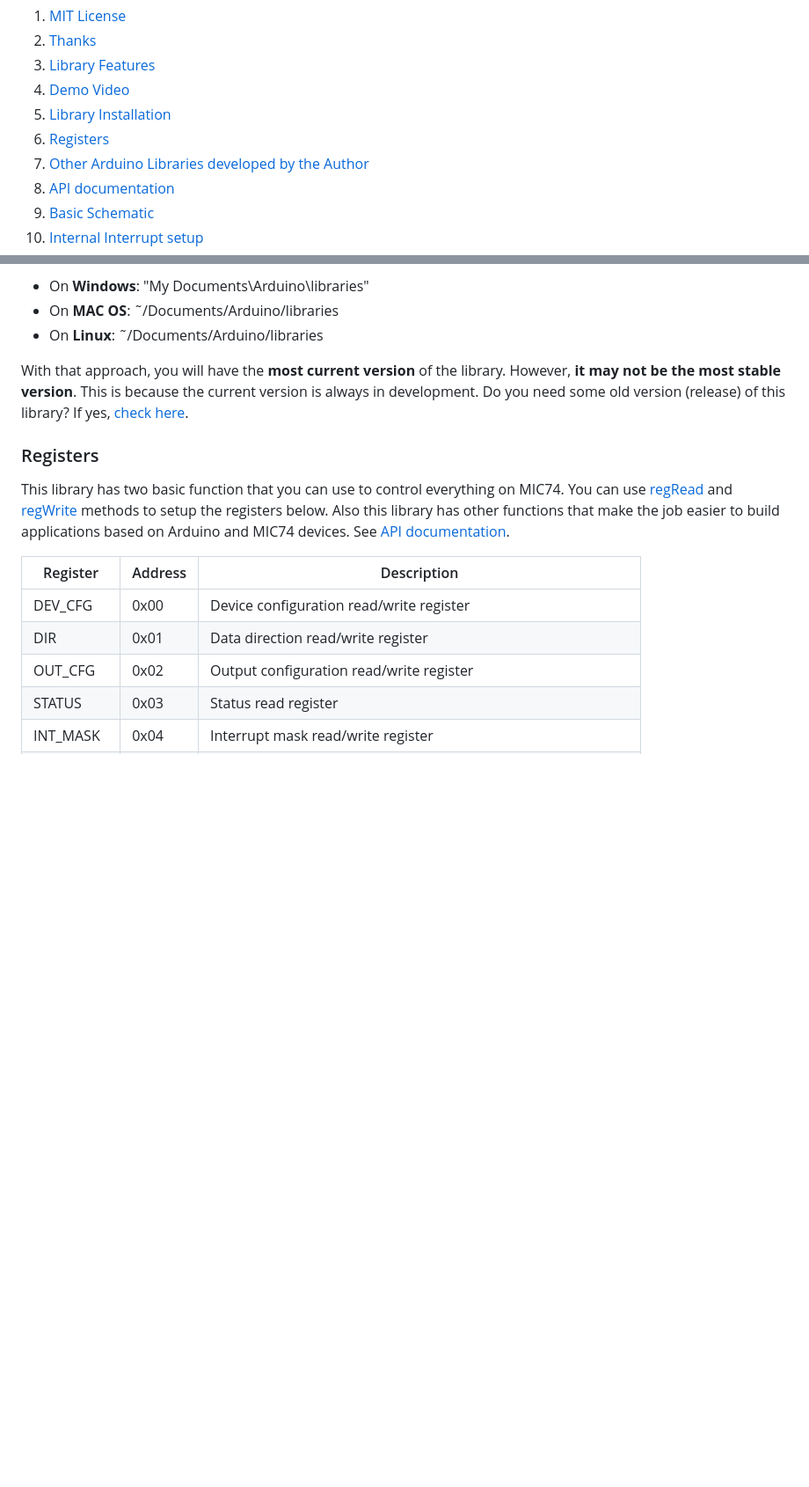
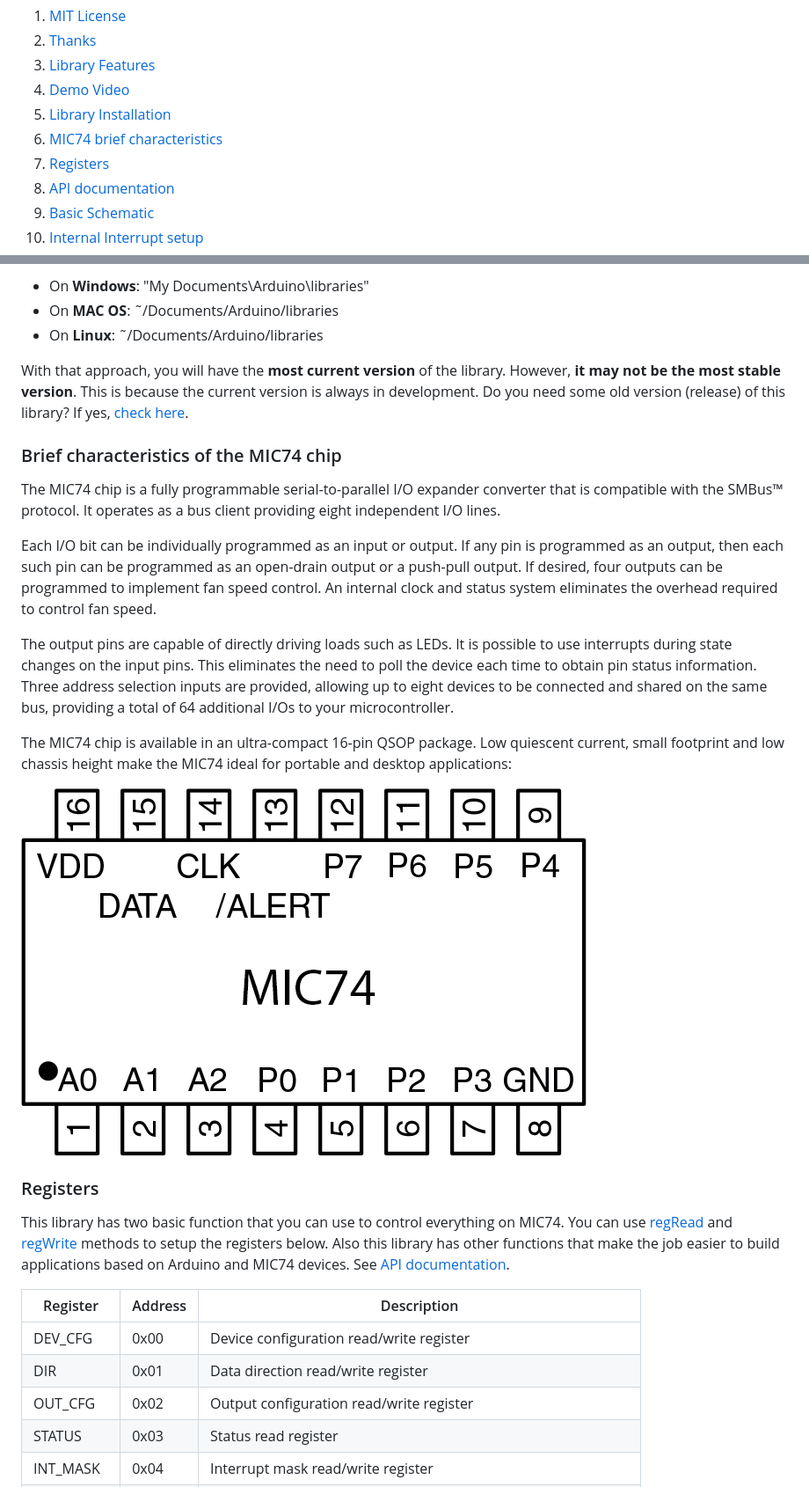
Before and after one commit to TarAndr/AnTar_MIC74, a Markdown page: README.md, 2 parts joined by grey strips. Shown: that part at 88% size. GitHub-like rendering; blank space fills up the shorter version.

```diff
--- a/README.md
+++ b/README.md
@@ -26,8 +26,8 @@ This Arduino library implements the most important functions available on MIC74
 1. [Library Features](#library-features)
 1. [Demo Video](#demo-video)
 1. [Library Installation](#library-installation)
+1. [MIC74 brief characteristics](#Brief-characteristics-of-the-MIC74-chip)
 1. [Registers](#registers)
-1. [Other Arduino Libraries developed by the Author](https://tarandr.github.io/MIC74/#other-arduino-libraries-developed-by-the-author)
 1. [API documentation](https://tarandr.github.io/MIC74/extras/apidoc/html/)
 1. [Basic Schematic](https://tarandr.github.io/MIC74/#basic-schematic)
 1. [Internal Interrupt setup](https://tarandr.github.io/MIC74/#internal-interrupt-setup)
@@ -123,6 +123,19 @@ With that approach, you will have the __most current version__ of the library. H
 Do you need some old version (release) of this library?  If yes, [check here](https://github.com/TarAndr/AnTar_MIC74/releases).
 
 
+### Brief characteristics of the MIC74 chip
+
+The MIC74 chip is a fully programmable serial-to-parallel I/O expander converter that is compatible with the SMBus™ protocol. It operates as a bus client providing eight independent I/O lines.
+
+Each I/O bit can be individually programmed as an input or output. If any pin is programmed as an output, then each such pin can be programmed as an open-drain output or a push-pull output. If desired, four outputs can be programmed to implement fan speed control. An internal clock and status system eliminates the overhead required to control fan speed.
+
+The output pins are capable of directly driving loads such as LEDs. It is possible to use interrupts during state changes on the input pins. This eliminates the need to poll the device each time to obtain pin status information. Three address selection inputs are provided, allowing up to eight devices to be connected and shared on the same bus, providing a total of 64 additional I/Os to your microcontroller.
+
+The MIC74 chip is available in an ultra-compact 16-pin QSOP package. Low quiescent current, small footprint and low chassis height make the MIC74 ideal for portable and desktop applications:
+
+![MIC74 housing type and pinout](extras/images/00_MIC74-2-Wire-Serial-IO-Expander-and-Fan-Controller.png "MIC74 housing type and pinout")
+
+
 ### Registers
 
 This library has two basic function that you can use to control everything on MIC74. You can use [regRead](https://www.youtube.com/watch?v=muUAhf5DGE8) and [regWrite](https://www.youtube.com/watch?v=muUAhf5DGE8) methods to setup the registers below. Also this library has other functions that make the job easier to build applications based on Arduino and MIC74 devices. See [API documentation](https://www.youtube.com/watch?v=muUAhf5DGE8).
```
Also changed, not shown: other parts of README.md (+15 -0 lines).
